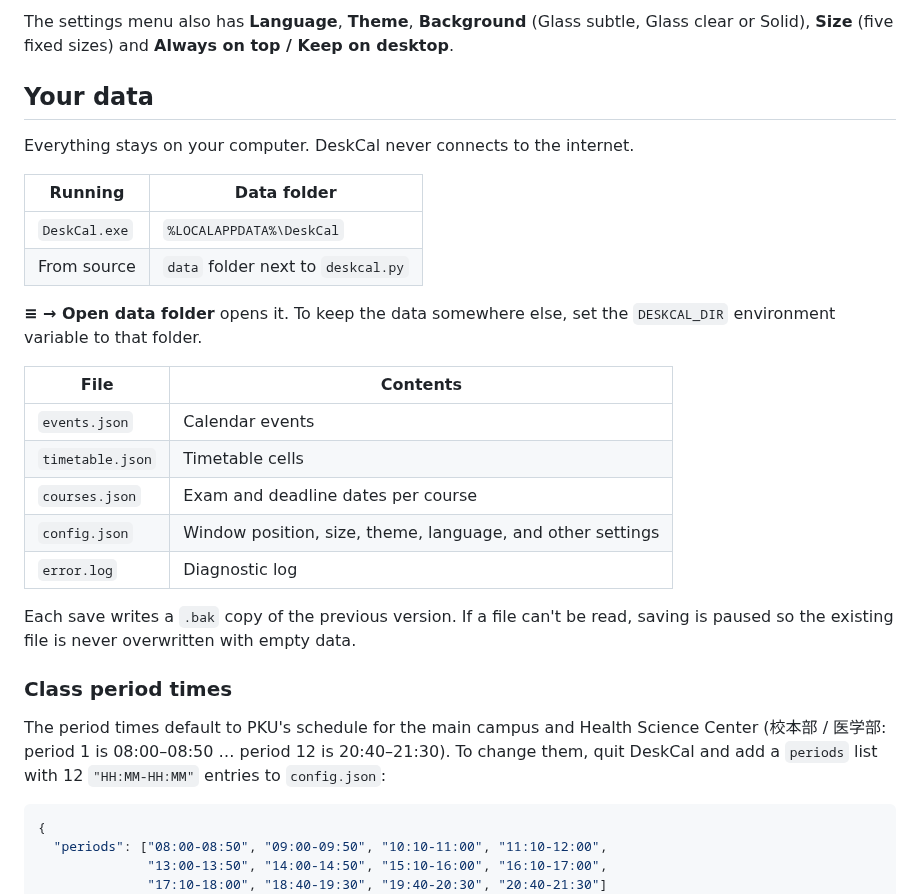
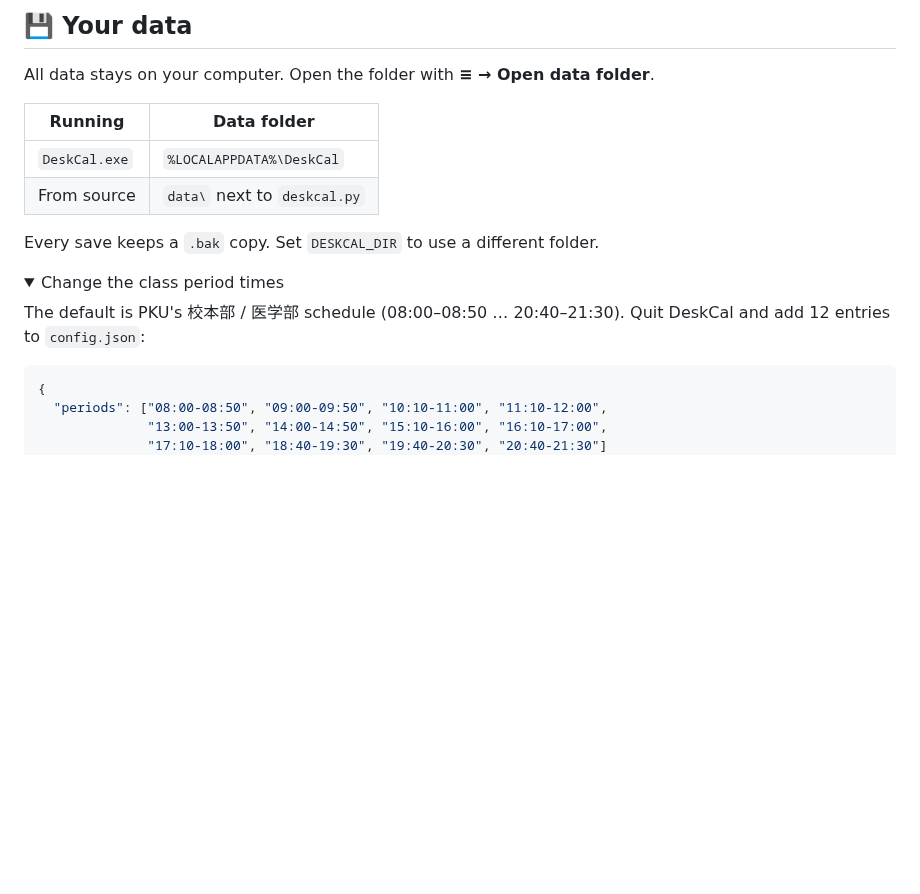
Before and after one commit to HANSEIDON/DeskCal, a Markdown page: README.md, the part around one of its changes. Rendered like a GitHub page; folded sections open; blank space fills up the shorter version.

````diff
--- a/README.md
+++ b/README.md
@@ -125,35 +95,20 @@ middle of typing.
 
-The settings menu also has **Language**, **Theme**, **Background** (Glass subtle, Glass
-clear or Solid), **Size** (five fixed sizes) and **Always on top / Keep on desktop**.
+## 💾 Your data
 
-## Your data
-
-Everything stays on your computer. DeskCal never connects to the internet.
+All data stays on your computer. Open the folder with **≡ → Open data folder**.
 
 | Running | Data folder |
 | --- | --- |
 | `DeskCal.exe` | `%LOCALAPPDATA%\DeskCal` |
-| From source | `data` folder next to `deskcal.py` |
+| From source | `data\` next to `deskcal.py` |
 
-**≡ → Open data folder** opens it. To keep the data somewhere else, set the `DESKCAL_DIR`
-environment variable to that folder.
+Every save keeps a `.bak` copy. Set `DESKCAL_DIR` to use a different folder.
 
-| File | Contents |
-| --- | --- |
-| `events.json` | Calendar events |
-| `timetable.json` | Timetable cells |
-| `courses.json` | Exam and deadline dates per course |
-| `config.json` | Window position, size, theme, language, and other settings |
-| `error.log` | Diagnostic log |
+<details>
+<summary>Change the class period times</summary>
 
-Each save writes a `.bak` copy of the previous version. If a file can't be read, saving is
-paused so the existing file is never overwritten with empty data.
-
-### Class period times
-
-The period times default to PKU's schedule for the main campus and Health Science Center
-(校本部 / 医学部: period 1 is 08:00–08:50 … period 12 is 20:40–21:30). To change them, quit DeskCal and add a `periods` list with 12
-`"HH:MM-HH:MM"` entries to `config.json`:
+The default is PKU's 校本部 / 医学部 schedule (08:00–08:50 … 20:40–21:30). Quit DeskCal and
+add 12 entries to `config.json`:
 
 ```json
 {
````
Also changed, not shown: other parts of README.md (+75 -114 lines), docs/icon.png (added).
